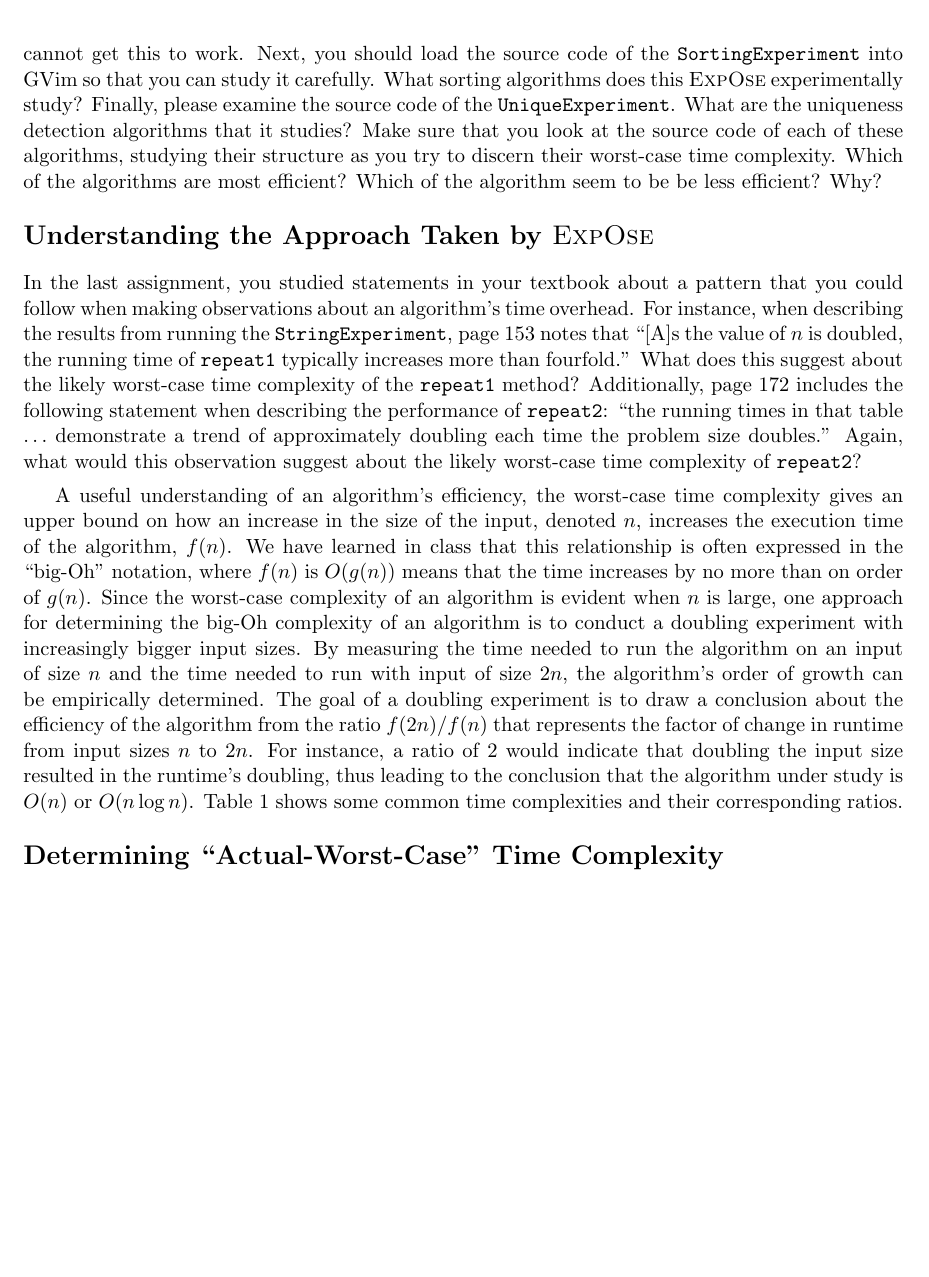
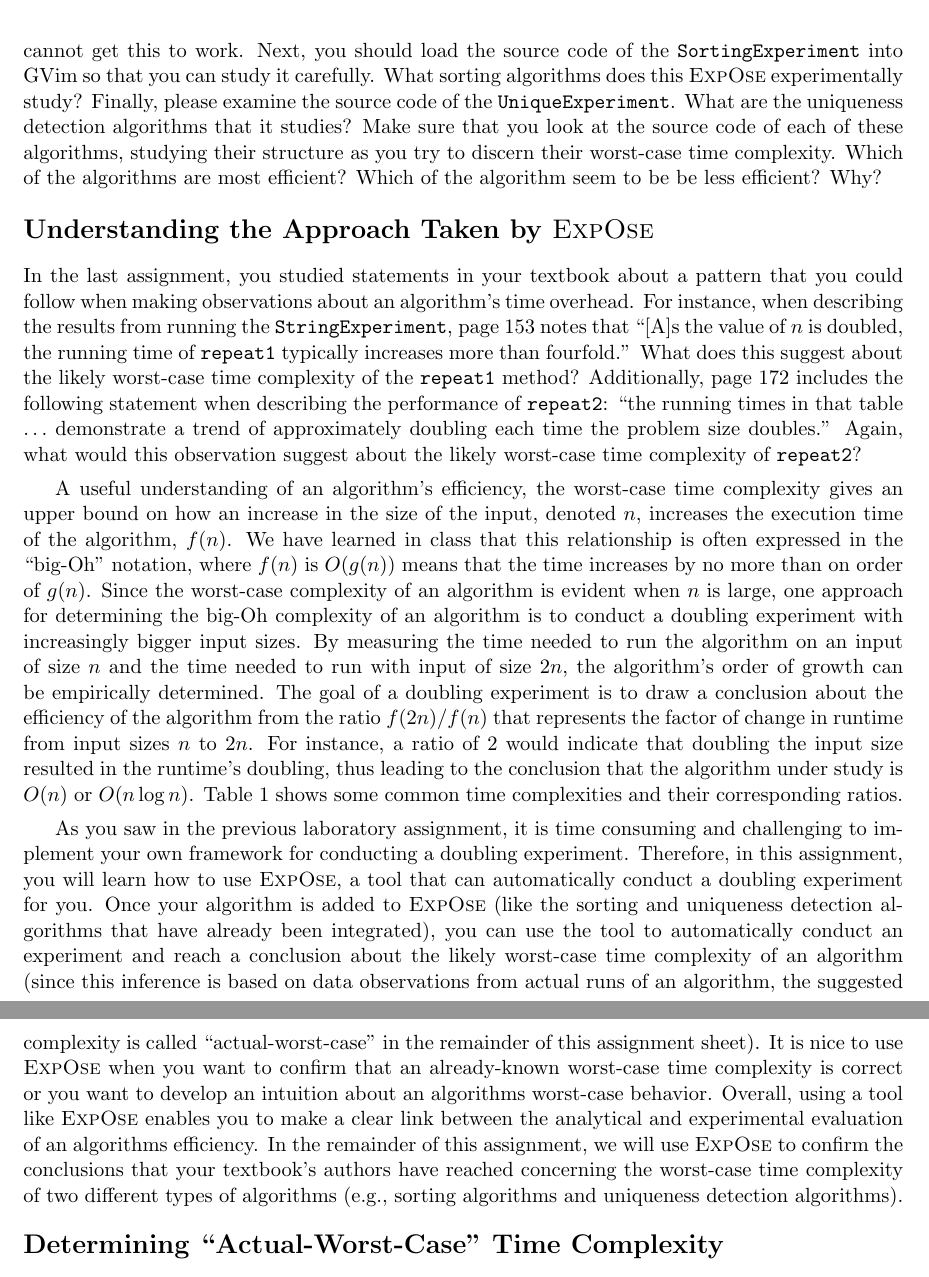
Before and after one commit to gkapfham/cs112F2016, a LaTeX document (labs/lab6/cs112F2016_lab06.tex): part of page 2 of 3 before the commit and two parts of pages 2 and 3 of 3 after it, the two joined at a grey line, cut so that both start at the same text, the shorter picture padded with empty space. Compiled offline with pdfLaTeX; a LaTeX package or settings file that is missing is left out.

Commit message:
Adding the rest of the content to the cs112F2016_lab06 that explains the approach taken by the tool.

```diff
--- a/labs/lab6/cs112F2016_lab06.tex
+++ b/labs/lab6/cs112F2016_lab06.tex
@@ -58,19 +58,6 @@ method? Additionally, page 172 includes the following statement when describing
 running times in that table $\ldots$ demonstrate a trend of approximately doubling each time the problem size doubles.''
 Again, what would this observation suggest about the likely worst-case time complexity of {\tt repeat2}?
 
-A useful understanding of an algorithm's efficiency, the worst-case time complexity gives an upper bound on how an
-increase in the size of the input, denoted $n$, increases the execution time of the algorithm, $f(n)$. We have learned
-in class that this relationship is often expressed in the ``big-Oh'' notation, where $f(n)$ is $O(g(n))$ means that the
-time increases by no more than on order of $g(n)$. Since the worst-case complexity of an algorithm is evident when $n$
-is large, one approach for determining the big-Oh complexity of an algorithm is to conduct a doubling experiment with
-increasingly bigger input sizes. By measuring the time needed to run the algorithm on an input of size $n$ and the time
-needed to run with input of size $2n$, the algorithm's order of growth can be empirically determined.
-The goal of a doubling experiment is to draw a conclusion about the efficiency of the algorithm from the ratio
-$f(2n)/f(n)$ that represents the factor of change in runtime from input sizes $n$ to $2n$. For instance, a ratio of $2$
-would indicate that doubling the input size resulted in the runtime's doubling, thus leading to the conclusion that the
-algorithm under study is $O(n)$ or $O(n\log n)$. Table~\ref{table:ratios} shows some common time complexities and their
-corresponding ratios.
-
 \begin{table}[t]
 
   \begin{center}
@@ -92,6 +79,32 @@ corresponding ratios.
   % \vspace*{-.35in}
 
 \end{table}
+
+A useful understanding of an algorithm's efficiency, the worst-case time complexity gives an upper bound on how an
+increase in the size of the input, denoted $n$, increases the execution time of the algorithm, $f(n)$. We have learned
+in class that this relationship is often expressed in the ``big-Oh'' notation, where $f(n)$ is $O(g(n))$ means that the
+time increases by no more than on order of $g(n)$. Since the worst-case complexity of an algorithm is evident when $n$
+is large, one approach for determining the big-Oh complexity of an algorithm is to conduct a doubling experiment with
+increasingly bigger input sizes. By measuring the time needed to run the algorithm on an input of size $n$ and the time
+needed to run with input of size $2n$, the algorithm's order of growth can be empirically determined.
+The goal of a doubling experiment is to draw a conclusion about the efficiency of the algorithm from the ratio
+$f(2n)/f(n)$ that represents the factor of change in runtime from input sizes $n$ to $2n$. For instance, a ratio of $2$
+would indicate that doubling the input size resulted in the runtime's doubling, thus leading to the conclusion that the
+algorithm under study is $O(n)$ or $O(n\log n)$. Table~\ref{table:ratios} shows some common time complexities and their
+corresponding ratios.
+
+As you saw in the previous laboratory assignment, it is time consuming and challenging to implement your own framework
+for conducting a doubling experiment. Therefore, in this assignment, you will learn how to use {\sc ExpOse}, a tool that
+can automatically conduct a doubling experiment for you. Once your algorithm is added to {\sc ExpOse} (like the sorting
+and uniqueness detection algorithms that have already been integrated), you can use the tool to automatically conduct an
+experiment and reach a conclusion about the likely worst-case time complexity of an algorithm (since this inference is
+based on data observations from actual runs of an algorithm, the suggested complexity is called ``actual-worst-case'' in
+the remainder of this assignment sheet). It is nice to use {\sc ExpOse} when you want to confirm that an already-known
+worst-case time complexity is correct or you want to develop an intuition about an algorithms worst-case behavior.
+Overall, using a tool like {\sc ExpOse} enables you to make a clear link between the analytical and experimental
+evaluation of an algorithms efficiency. In the remainder of this assignment, we will use {\sc ExpOse} to confirm the
+conclusions that your textbook's authors have reached concerning the worst-case time complexity of two different types of
+algorithms (e.g., sorting algorithms and uniqueness detection algorithms).
 
 \section*{Determining ``Actual-Worst-Case'' Time Complexity}
 
```
